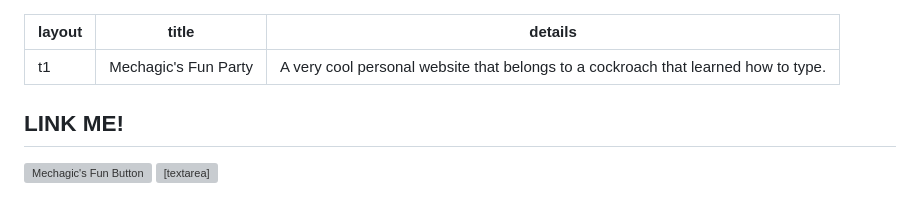
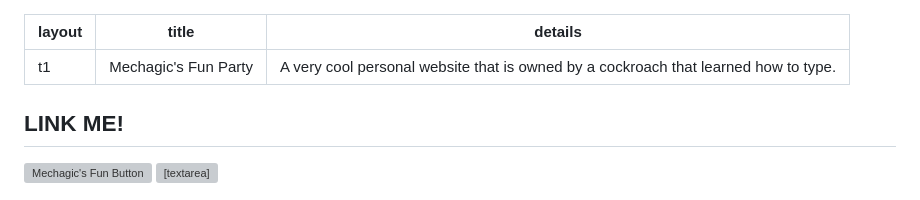
Before and after one commit to mechagic/mechagic.github.io, a Markdown page: src/index.md, the part around the change. Drawn GitHub-style; grey boxes are pictures that could not be loaded.

```diff
--- a/src/index.md
+++ b/src/index.md
@@ -1,7 +1,7 @@
 ---
 layout: t1
 title: Mechagic's Fun Party
-details: A very cool personal website that belongs to a cockroach that learned how to type.
+details: A very cool personal website that is owned by a cockroach that learned how to type.
 ---
 
 <div class="flex">
```
